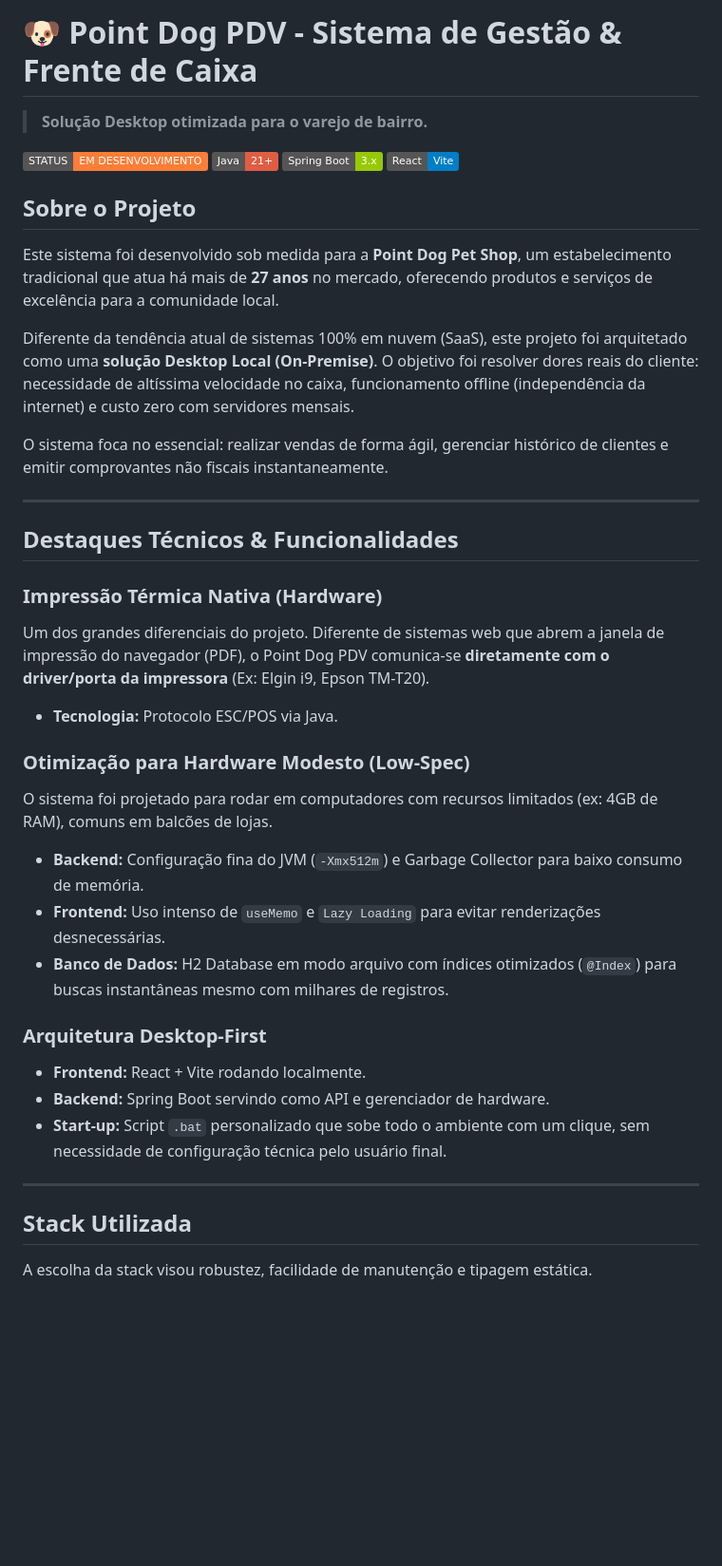
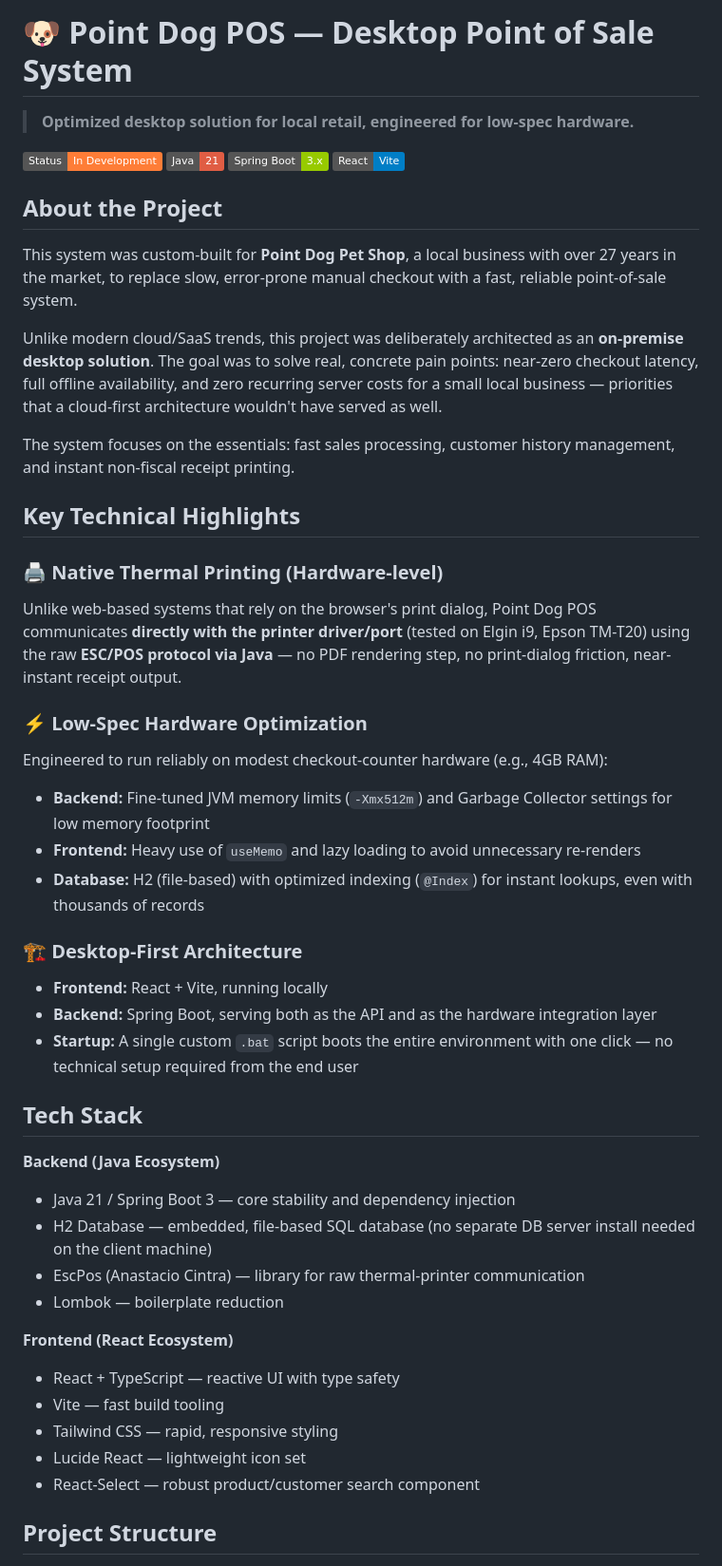
Before and after one commit to VitorCostaVianna/PDV_Point_Dog, a Markdown page: README.md, the part around one of its changes. Shown at 95% size. Drawn GitHub-style; badges without logos; blank space fills up the shorter version.

```diff
--- a/README.md
+++ b/README.md
@@ -1,42 +1,50 @@
-# 🐶 Point Dog PDV - Sistema de Gestão & Frente de Caixa
+# 🐶 Point Dog POS — Desktop Point of Sale System
 
-> **Solução Desktop otimizada para o varejo de bairro.**
+> **Optimized desktop solution for local retail, engineered for low-spec hardware.**
 
-![Status do Projeto](https://img.shields.io/badge/STATUS-EM_DESENVOLVIMENTO-orange)
-![Java](https://img.shields.io/badge/Java-21%2B-red)
-![Spring Boot](https://img.shields.io/badge/Spring_Boot-3.x-green)
-![React](https://img.shields.io/badge/React-Vite-blue)
+[![Status](https://img.shields.io/badge/Status-In_Development-orange)](#)
+[![Java](https://img.shields.io/badge/Java-21-red)](#)
+[![Spring Boot](https://img.shields.io/badge/Spring_Boot-3.x-green)](#)
+[![React](https://img.shields.io/badge/React-Vite-blue)](#)
 
-## Sobre o Projeto
+## About the Project
 
-Este sistema foi desenvolvido sob medida para a **Point Dog Pet Shop**, um estabelecimento tradicional que atua há mais de **27 anos** no mercado, oferecendo produtos e serviços de excelência para a comunidade local.
+This system was custom-built for **Point Dog Pet Shop**, a local business with over 27 years in the market, to replace slow, error-prone manual checkout with a fast, reliable point-of-sale system.
 
-Diferente da tendência atual de sistemas 100% em nuvem (SaaS), este projeto foi arquitetado como uma **solução Desktop Local (On-Premise)**. O objetivo foi resolver dores reais do cliente: necessidade de altíssima velocidade no caixa, funcionamento offline (independência da internet) e custo zero com servidores mensais.
+Unlike modern cloud/SaaS trends, this project was deliberately architected as an **on-premise desktop solution**. The goal was to solve real, concrete pain points: near-zero checkout latency, full offline availability, and zero recurring server costs for a small local business — priorities that a cloud-first architecture wouldn't have served as well.
 
-O sistema foca no essencial: realizar vendas de forma ágil, gerenciar histórico de clientes e emitir comprovantes não fiscais instantaneamente.
+The system focuses on the essentials: fast sales processing, customer history management, and instant non-fiscal receipt printing.
 
----
+## Key Technical Highlights
 
-##  Destaques Técnicos & Funcionalidades
+### 🖨️ Native Thermal Printing (Hardware-level)
+Unlike web-based systems that rely on the browser's print dialog, Point Dog POS communicates **directly with the printer driver/port** (tested on Elgin i9, Epson TM-T20) using the raw **ESC/POS protocol via Java** — no PDF rendering step, no print-dialog friction, near-instant receipt output.
 
-###  Impressão Térmica Nativa (Hardware)
-Um dos grandes diferenciais do projeto. Diferente de sistemas web que abrem a janela de impressão do navegador (PDF), o Point Dog PDV comunica-se **diretamente com o driver/porta da impressora** (Ex: Elgin i9, Epson TM-T20).
-* **Tecnologia:** Protocolo ESC/POS via Java.
+### ⚡ Low-Spec Hardware Optimization
+Engineered to run reliably on modest checkout-counter hardware (e.g., 4GB RAM):
+- **Backend:** Fine-tuned JVM memory limits (`-Xmx512m`) and Garbage Collector settings for low memory footprint
+- **Frontend:** Heavy use of `useMemo` and lazy loading to avoid unnecessary re-renders
+- **Database:** H2 (file-based) with optimized indexing (`@Index`) for instant lookups, even with thousands of records
 
-### Otimização para Hardware Modesto (Low-Spec)
-O sistema foi projetado para rodar em computadores com recursos limitados (ex: 4GB de RAM), comuns em balcões de lojas.
-* **Backend:** Configuração fina do JVM (`-Xmx512m`) e Garbage Collector para baixo consumo de memória.
-* **Frontend:** Uso intenso de `useMemo` e `Lazy Loading` para evitar renderizações desnecessárias.
-* **Banco de Dados:** H2 Database em modo arquivo com índices otimizados (`@Index`) para buscas instantâneas mesmo com milhares de registros.
+### 🏗️ Desktop-First Architecture
+- **Frontend:** React + Vite, running locally
+- **Backend:** Spring Boot, serving both as the API and as the hardware integration layer
+- **Startup:** A single custom `.bat` script boots the entire environment with one click — no technical setup required from the end user
 
-###  Arquitetura Desktop-First
-* **Frontend:** React + Vite rodando localmente.
-* **Backend:** Spring Boot servindo como API e gerenciador de hardware.
-* **Start-up:** Script `.bat` personalizado que sobe todo o ambiente com um clique, sem necessidade de configuração técnica pelo usuário final.
+## Tech Stack
 
----
+**Backend (Java Ecosystem)**
+- Java 21 / Spring Boot 3 — core stability and dependency injection
+- H2 Database — embedded, file-based SQL database (no separate DB server install needed on the client machine)
+- EscPos (Anastacio Cintra) — library for raw thermal-printer communication
+- Lombok — boilerplate reduction
 
-## Stack Utilizada
+**Frontend (React Ecosystem)**
+- React + TypeScript — reactive UI with type safety
+- Vite — fast build tooling
+- Tailwind CSS — rapid, responsive styling
+- Lucide React — lightweight icon set
+- React-Select — robust product/customer search component
 
-A escolha da stack visou robustez, facilidade de manutenção e tipagem estática.
+## Project Structure
 
```
Also changed, not shown: other parts of README.md (+23 -113 lines).
